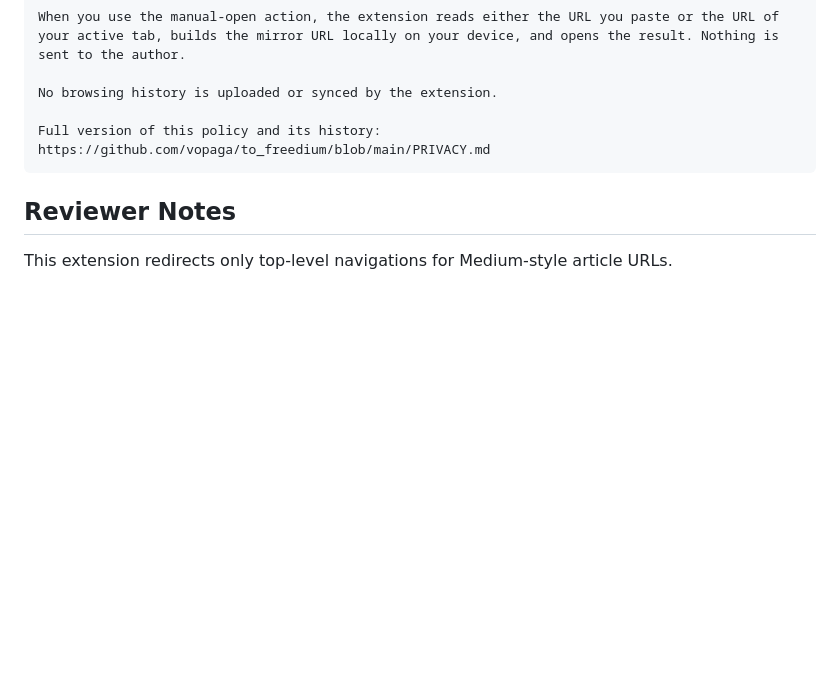
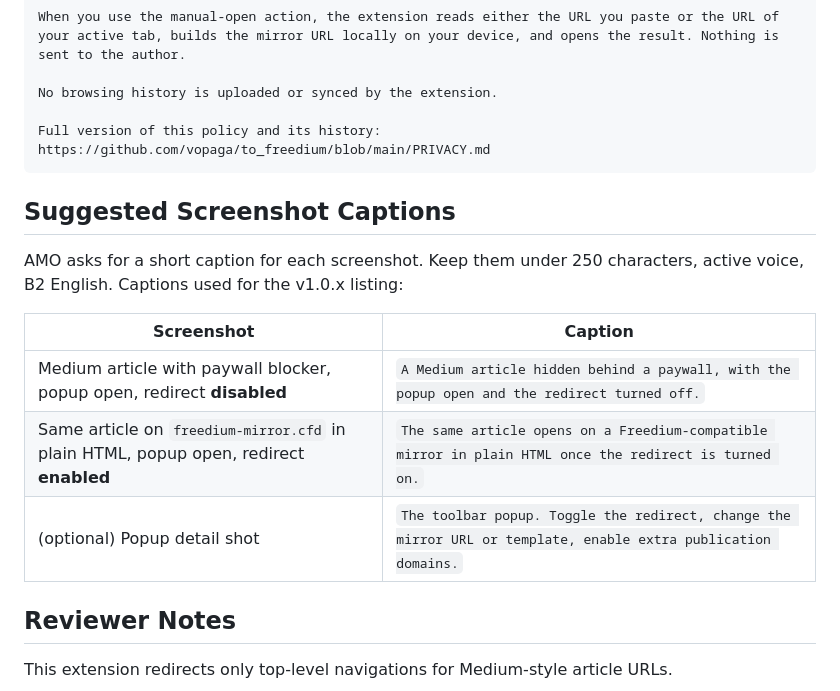
Before and after one commit to vopaga/to_freedium, a Markdown page: AMO_SUBMISSION.md, the part around the change. Drawn GitHub-style; blank space fills up the shorter version.

Commit message:
Add screenshot captions to AMO submission pack
AMO requires a short caption per screenshot. Record the v1.0.x captions
so the next re-upload does not require re-thinking them from scratch.

````diff
--- a/AMO_SUBMISSION.md
+++ b/AMO_SUBMISSION.md
@@ -98,6 +98,18 @@ No browsing history is uploaded or synced by the extension.
 Full version of this policy and its history: https://github.com/vopaga/to_freedium/blob/main/PRIVACY.md
 ```
 
+## Suggested Screenshot Captions
+
+AMO asks for a short caption for each screenshot. Keep them under 250
+characters, active voice, B2 English. Captions used for the v1.0.x
+listing:
+
+| Screenshot | Caption |
+|---|---|
+| Medium article with paywall blocker, popup open, redirect **disabled** | `A Medium article hidden behind a paywall, with the popup open and the redirect turned off.` |
+| Same article on `freedium-mirror.cfd` in plain HTML, popup open, redirect **enabled** | `The same article opens on a Freedium-compatible mirror in plain HTML once the redirect is turned on.` |
+| (optional) Popup detail shot | `The toolbar popup. Toggle the redirect, change the mirror URL or template, enable extra publication domains.` |
+
 ## Reviewer Notes
 
 This extension redirects only top-level navigations for Medium-style article URLs.
````
